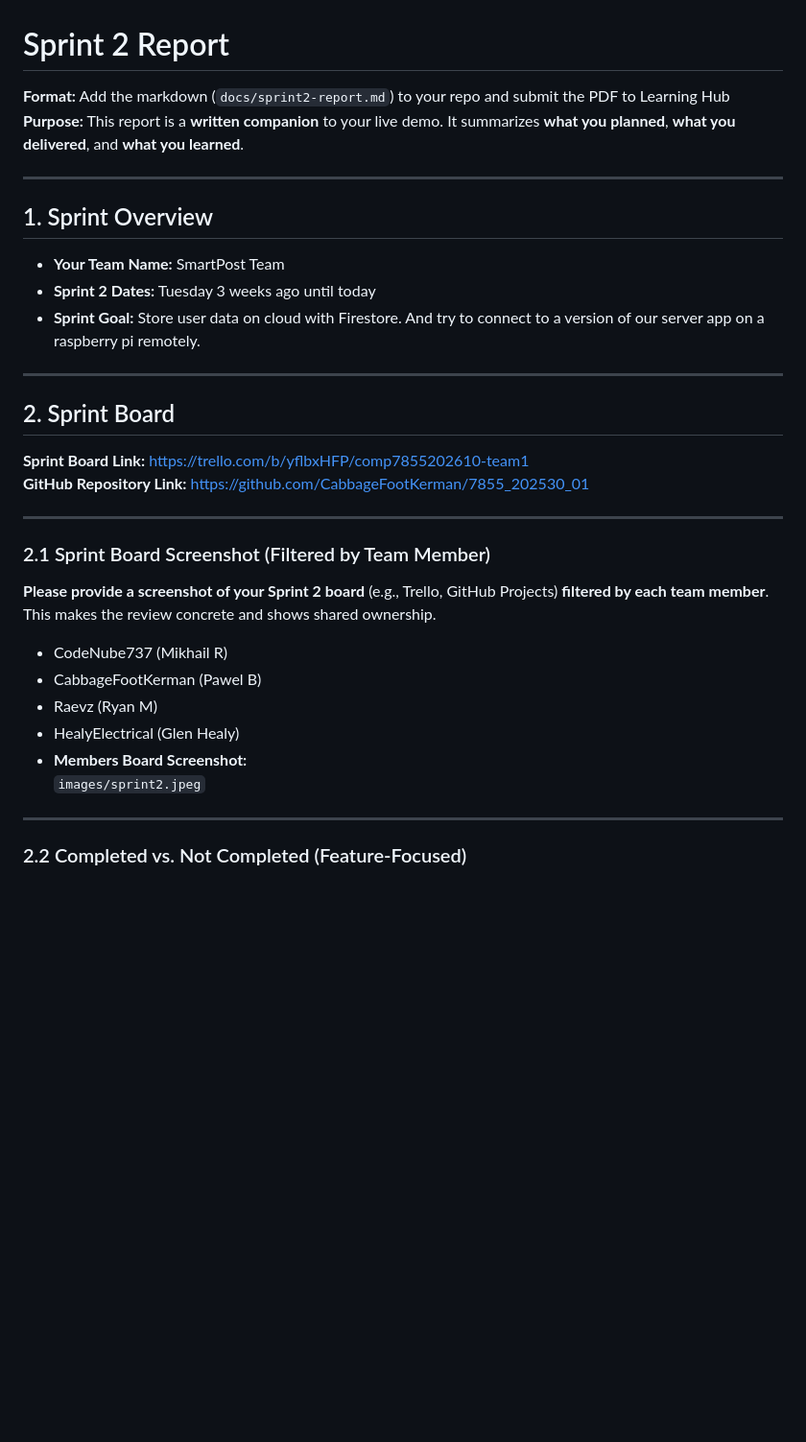
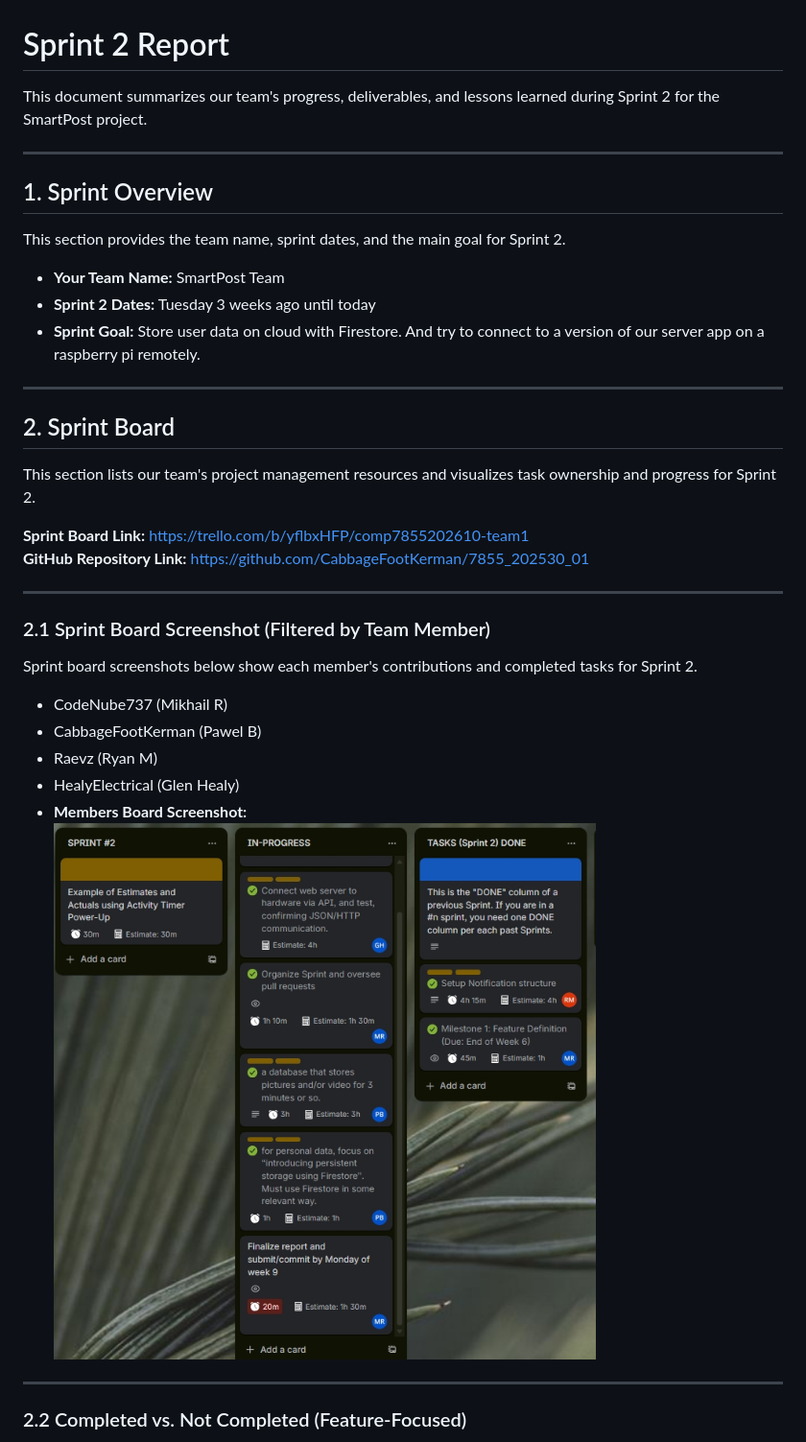
Before and after one commit to CabbageFootKerman/7855_202530_01, a Markdown page: docs/sprint log/sprint2.md, the part around one of its changes. Shown at 96% size. GitHub-like rendering; blank space fills up the shorter version.

```diff
--- a/docs/sprint log/sprint2.md
+++ b/docs/sprint log/sprint2.md
@@ -1,11 +1,12 @@
 # Sprint 2 Report
 
-**Format:** Add the markdown (`docs/sprint2-report.md`) to your repo and submit the PDF to Learning Hub
-**Purpose:** This report is a **written companion** to your live demo. It summarizes **what you planned**, **what you delivered**, and **what you learned**.
+This document summarizes our team's progress, deliverables, and lessons learned during Sprint 2 for the SmartPost project.
 
 ---
 
 ## 1. Sprint Overview
+
+This section provides the team name, sprint dates, and the main goal for Sprint 2.
 
 - **Your Team Name:** SmartPost Team
 - **Sprint 2 Dates:** Tuesday 3 weeks ago until today
@@ -15,6 +16,8 @@
 
 ## 2. Sprint Board
 
+This section lists our team's project management resources and visualizes task ownership and progress for Sprint 2.
+
 **Sprint Board Link:** https://trello.com/b/yflbxHFP/comp7855202610-team1
 **GitHub Repository Link:** https://github.com/CabbageFootKerman/7855_202530_01
 
@@ -22,14 +25,14 @@
 
 ### 2.1 Sprint Board Screenshot (Filtered by Team Member)
 
-**Please provide a screenshot of your Sprint 2 board** (e.g., Trello, GitHub Projects) **filtered by each team member**. This makes the review concrete and shows shared ownership.
+Sprint board screenshots below show each member's contributions and completed tasks for Sprint 2.
 
 - CodeNube737 (Mikhail R)
 - CabbageFootKerman (Pawel B)
 - Raevz (Ryan M)
 - HealyElectrical (Glen Healy)
 - **Members Board Screenshot:**
-  `images/sprint2.jpeg`
+  ![Sprint 2 Board](images/sprint2.jpeg)
 
 ---
 
```
Also changed, not shown: other parts of docs/sprint log/sprint2.md (+17 -15 lines).
